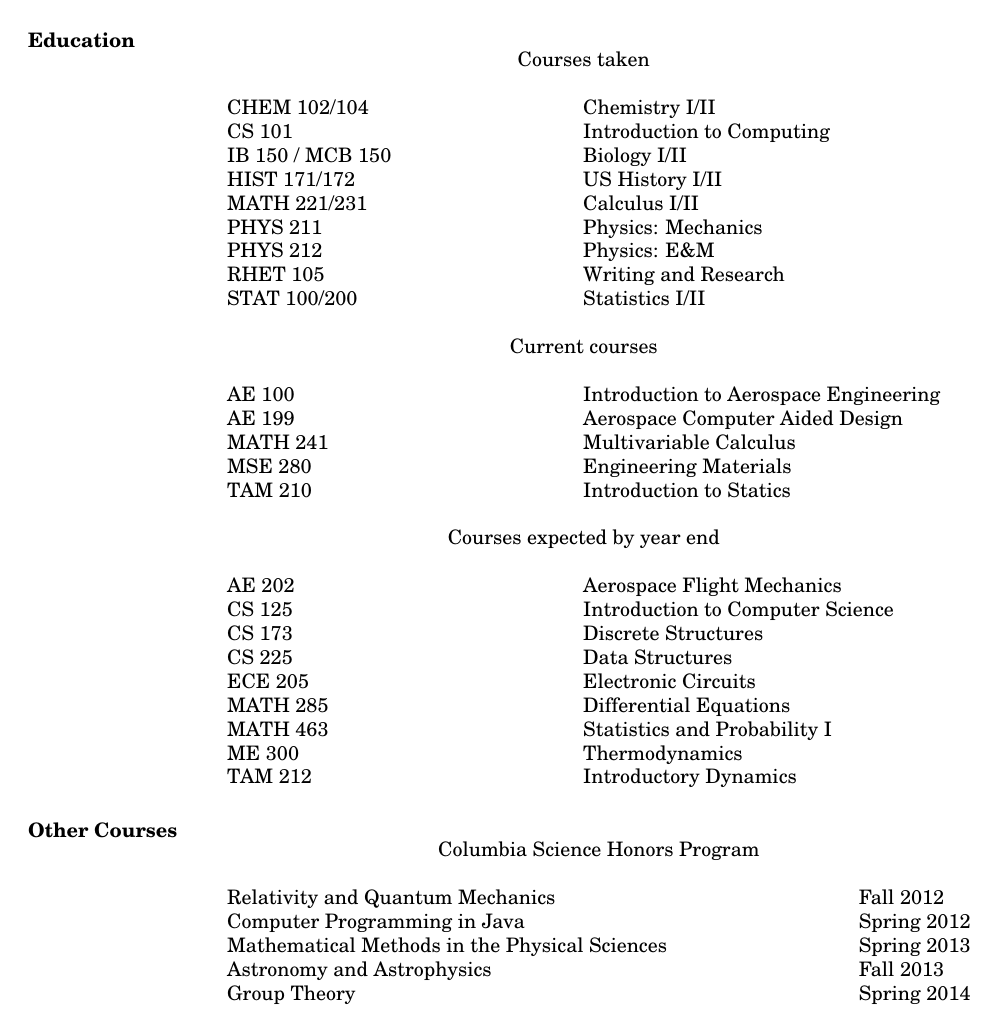
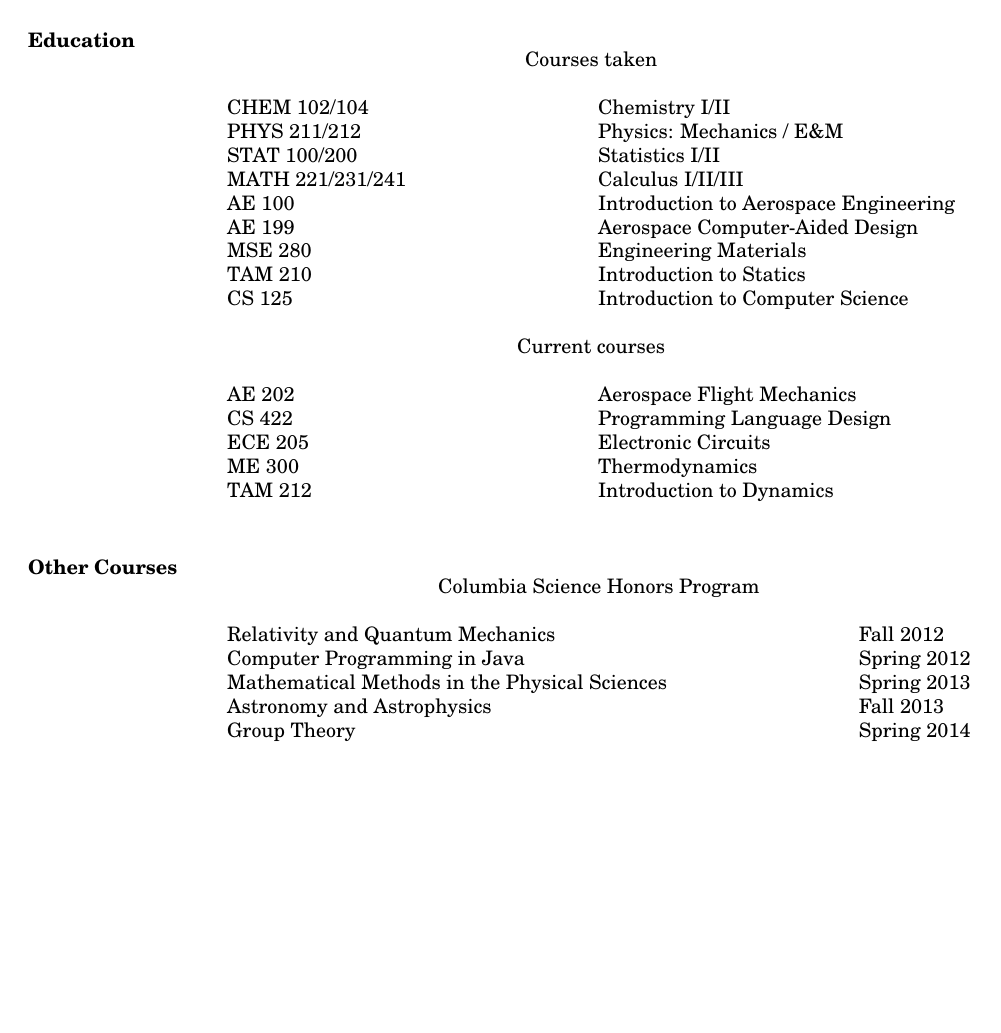
Before and after one commit to taktoa/taktoa-resume, a LaTeX CV (Resume.tex): page 2 of 2. Compiled offline with pdfLaTeX.

Commit message:
Updated classes

```diff
--- a/Resume.tex
+++ b/Resume.tex
@@ -81,34 +84,23 @@ Westchester ISEF - 4th Place in Engineering \hfill 2014 \\
     \multicolumn{3}{c}{Courses taken} \\
     \\
     CHEM 102/104 & \hfill & Chemistry I/II \\
-    CS 101 & \hfill & Introduction to Computing \\
-    IB 150 / MCB 150 & \hfill & Biology I/II \\
-    HIST 171/172 & \hfill & US History I/II \\
-    MATH 221/231 & \hfill & Calculus I/II \\
-    PHYS 211 & \hfill & Physics: Mechanics \\
-    PHYS 212 & \hfill & Physics: E\&M \\
-    RHET 105 & \hfill & Writing and Research \\
+    PHYS 211/212 & \hfill & Physics: Mechanics / E\&M \\
     STAT 100/200 & \hfill & Statistics I/II \\
+    MATH 221/231/241 & \hfill & Calculus I/II/III \\
+    AE 100 & \hfill & Introduction to Aerospace Engineering \\
+    AE 199 & \hfill & Aerospace Computer-Aided Design \\
+    MSE 280 & \hfill & Engineering Materials \\
+    TAM 210 & \hfill & Introduction to Statics \\
+    CS 125 & \hfill & Introduction to Computer Science \\
     \\
     \multicolumn{3}{c}{Current courses} \\
     \\
-    AE 100 & \hfill & Introduction to Aerospace Engineering \\
-    AE 199 & \hfill & Aerospace Computer Aided Design \\
-    MATH 241 & \hfill & Multivariable Calculus \\
-    MSE 280 & \hfill & Engineering Materials \\
-    TAM 210 & \hfill & Introduction to Statics \\
+    AE 202 & \hfill & Aerospace Flight Mechanics \\
+    CS 422 & \hfill & Programming Language Design \\
+    ECE 205 & \hfill & Electronic Circuits \\
+    ME 300 & \hfill & Thermodynamics \\
+    TAM 212 & \hfill & Introduction to Dynamics \\
     \\
-    \multicolumn{3}{c}{Courses expected by year end} \\
-    \\
-    AE 202 & \hfill & Aerospace Flight Mechanics \\
-    CS 125 & \hfill & Introduction to Computer Science \\
-    CS 173 & \hfill & Discrete Structures \\
-    CS 225 & \hfill & Data Structures \\
-    ECE 205 & \hfill & Electronic Circuits \\
-    MATH 285 & \hfill & Differential Equations \\
-    MATH 463 & \hfill & Statistics and Probability I \\
-    ME 300 & \hfill & Thermodynamics \\
-    TAM 212 & \hfill & Introductory Dynamics \\
   \end{tabular}
 
 \section{Other Courses}
```
Also changed, not shown: Resume.pdf, Resume.tex (13 more changed lines).
